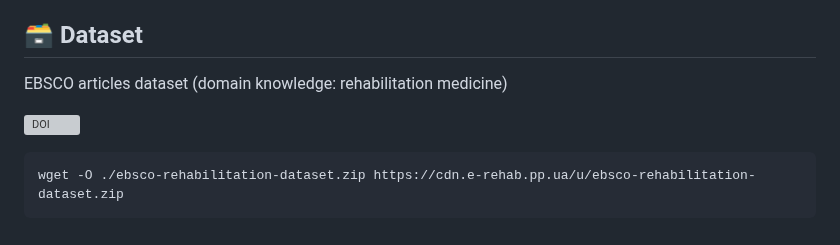
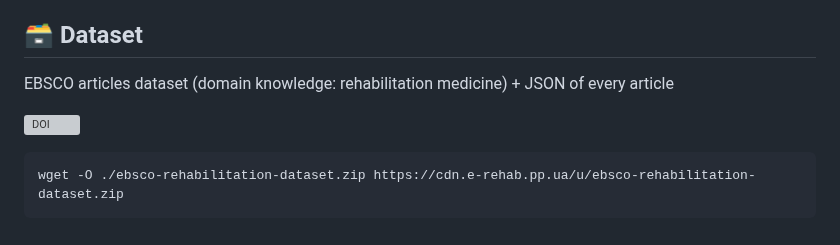
Before and after one commit to knowledge-ukraine/medlocalgpt, a Markdown page: README.md, the part around one of its changes. GitHub-like rendering; grey boxes are pictures that could not be loaded.

```diff
--- a/README.md
+++ b/README.md
@@ -148,5 +148,5 @@ TODO
 
 ## 🗃️ Dataset
 
-EBSCO articles dataset (domain knowledge: rehabilitation medicine)
+EBSCO articles dataset (domain knowledge: rehabilitation medicine) + JSON of every article
 
```
Also changed, not shown: other parts of README.md (+1 -1 lines).
